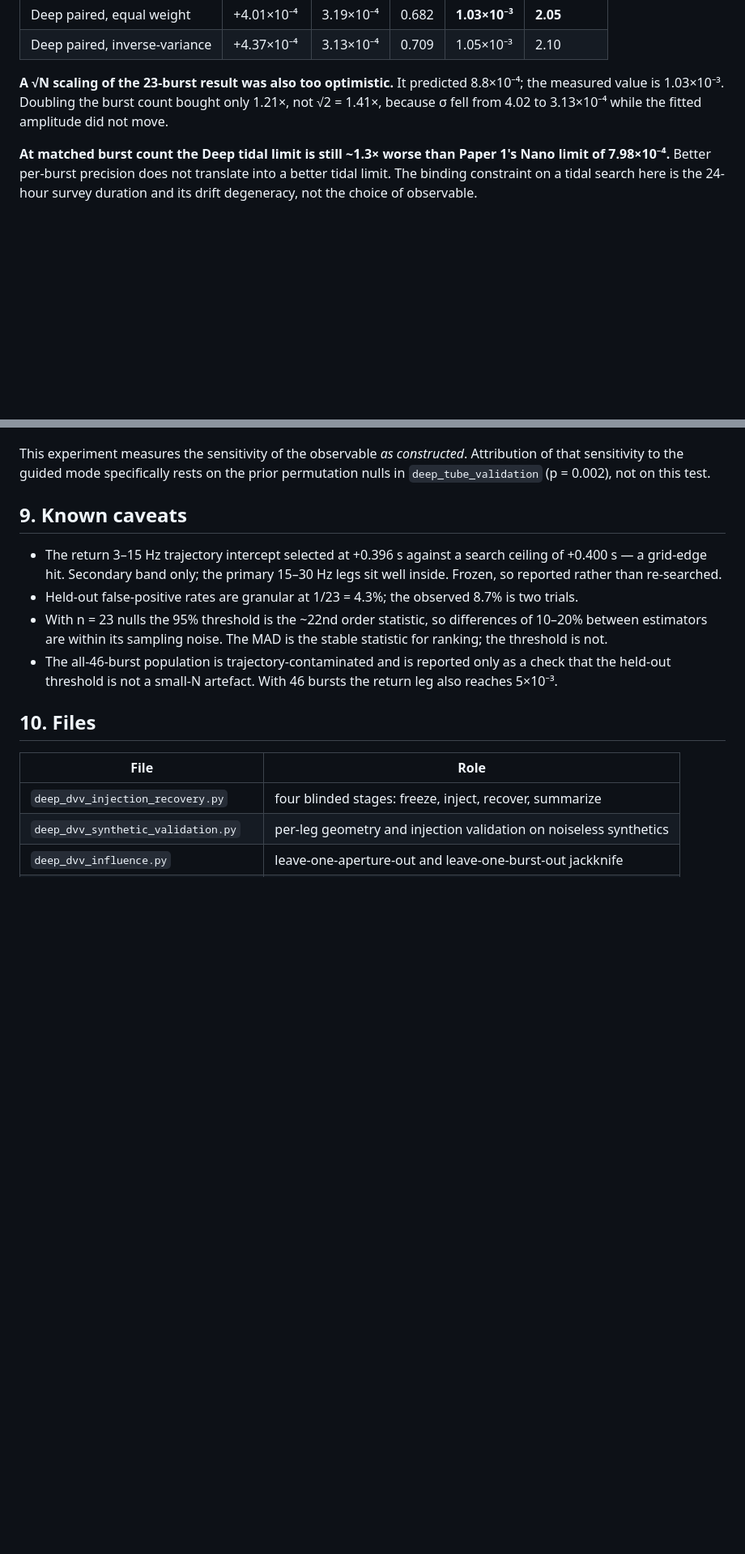
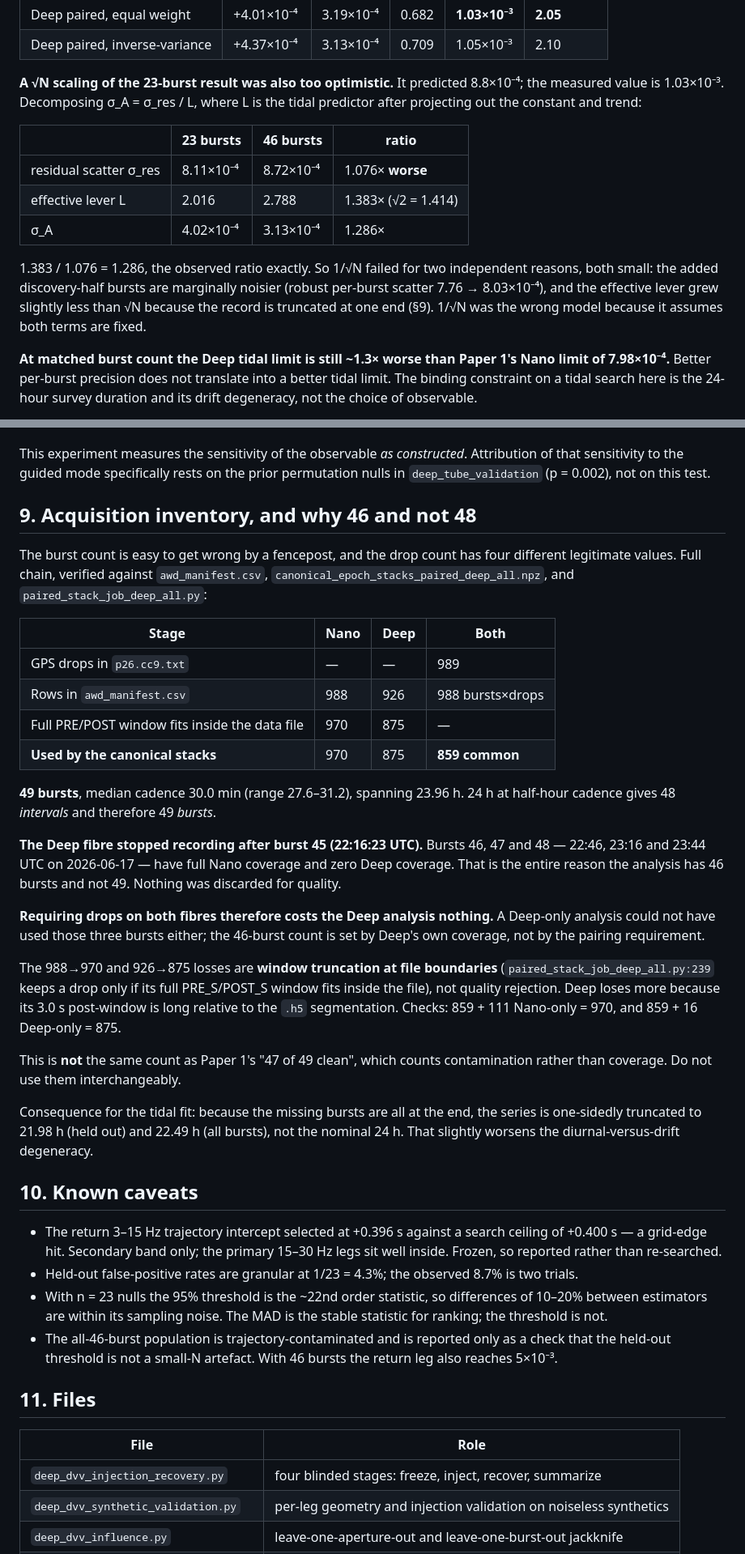
Before and after one commit to nataliaberrios/safod-das, a Markdown page: notebooks/awd_clean/DEEP_DVV_STATUS.md, 2 parts joined by grey strips. Shown at 81% size. GitHub-like rendering; blank space fills up the shorter version.

Commit message:
Trace the full drop inventory: the Deep fibre stopped after burst 45
Answers why the analysis has 46 bursts and not 49, and why sigma_A did not
scale as 1/sqrt(N). Both are read-outs of existing frozen products; no analysis
parameter changed.

49 bursts at 30 min cadence over 23.96 h -- 24 h gives 48 intervals and so 49
bursts. Bursts 46, 47 and 48 (22:46, 23:16, 23:44 UTC) have full Nano coverage
and zero Deep coverage: the Deep fibre stopped recording after burst 45 at
22:16:23. Nothing was discarded for quality, and requiring drops on both fibres
costs the Deep analysis nothing, since a Deep-only analysis could not have used
those bursts either.

Records the four legitimate drop counts and how they connect: 989 GPS drops,
988 manifest rows, 970 Nano and 875 Deep windows surviving file-boundary
truncation in paired_stack_job_deep_all.py:239, and 859 common drops used by
the canonical stacks. Checks: 859+111 nano-only = 970, 859+16 deep-only = 875.

Also decomposes the tidal sigma_A into residual scatter and effective lever.
The 1.286x improvement from 23 to 46 bursts is 1.383/1.076: the lever grew less
than sqrt(N) because the record is truncated at one end, and the discovery-half
bursts are 7.6 percent noisier.

```diff
--- a/notebooks/awd_clean/DEEP_DVV_STATUS.md
+++ b/notebooks/awd_clean/DEEP_DVV_STATUS.md
@@ -153,9 +153,20 @@ time-independent and cannot manufacture a tidal signal.
 | Deep paired, inverse-variance | +4.37×10⁻⁴ | 3.13×10⁻⁴ | 0.709 | 1.05×10⁻³ | 2.10 |
 
 **A √N scaling of the 23-burst result was also too optimistic.** It predicted
-8.8×10⁻⁴; the measured value is 1.03×10⁻³. Doubling the burst count bought only
-1.21×, not √2 = 1.41×, because σ fell from 4.02 to 3.13×10⁻⁴ while the fitted
-amplitude did not move.
+8.8×10⁻⁴; the measured value is 1.03×10⁻³. Decomposing σ_A = σ_res / L, where L
+is the tidal predictor after projecting out the constant and trend:
+
+| | 23 bursts | 46 bursts | ratio |
+|---|---|---|---|
+| residual scatter σ_res | 8.11×10⁻⁴ | 8.72×10⁻⁴ | 1.076× **worse** |
+| effective lever L | 2.016 | 2.788 | 1.383× (√2 = 1.414) |
+| σ_A | 4.02×10⁻⁴ | 3.13×10⁻⁴ | 1.286× |
+
+1.383 / 1.076 = 1.286, the observed ratio exactly. So 1/√N failed for two
+independent reasons, both small: the added discovery-half bursts are marginally
+noisier (robust per-burst scatter 7.76 → 8.03×10⁻⁴), and the effective lever grew
+slightly less than √N because the record is truncated at one end (§9). 1/√N was
+the wrong model because it assumes both terms are fixed.
 
 **At matched burst count the Deep tidal limit is still ~1.3× worse than Paper 1's
 Nano limit of 7.98×10⁻⁴.** Better per-burst precision does not translate into a
@@ -252,7 +263,45 @@ This experiment measures the sensitivity of the observable *as constructed*.
 Attribution of that sensitivity to the guided mode specifically rests on the
 prior permutation nulls in `deep_tube_validation` (p = 0.002), not on this test.
 
-## 9. Known caveats
+## 9. Acquisition inventory, and why 46 and not 48
+
+The burst count is easy to get wrong by a fencepost, and the drop count has four
+different legitimate values. Full chain, verified against `awd_manifest.csv`,
+`canonical_epoch_stacks_paired_deep_all.npz`, and `paired_stack_job_deep_all.py`:
+
+| Stage | Nano | Deep | Both |
+|---|---|---|---|
+| GPS drops in `p26.cc9.txt` | — | — | 989 |
+| Rows in `awd_manifest.csv` | 988 | 926 | 988 bursts×drops |
+| Full PRE/POST window fits inside the data file | 970 | 875 | — |
+| **Used by the canonical stacks** | 970 | 875 | **859 common** |
+
+**49 bursts**, median cadence 30.0 min (range 27.6–31.2), spanning 23.96 h.
+24 h at half-hour cadence gives 48 *intervals* and therefore 49 *bursts*.
+
+**The Deep fibre stopped recording after burst 45 (22:16:23 UTC).** Bursts 46, 47
+and 48 — 22:46, 23:16 and 23:44 UTC on 2026-06-17 — have full Nano coverage and
+zero Deep coverage. That is the entire reason the analysis has 46 bursts and not
+49. Nothing was discarded for quality.
+
+**Requiring drops on both fibres therefore costs the Deep analysis nothing.** A
+Deep-only analysis could not have used those three bursts either; the 46-burst
+count is set by Deep's own coverage, not by the pairing requirement.
+
+The 988→970 and 926→875 losses are **window truncation at file boundaries**
+(`paired_stack_job_deep_all.py:239` keeps a drop only if its full PRE_S/POST_S
+window fits inside the file), not quality rejection. Deep loses more because its
+3.0 s post-window is long relative to the `.h5` segmentation. Checks:
+859 + 111 Nano-only = 970, and 859 + 16 Deep-only = 875.
+
+This is **not** the same count as Paper 1's "47 of 49 clean", which counts
+contamination rather than coverage. Do not use them interchangeably.
+
+Consequence for the tidal fit: because the missing bursts are all at the end, the
+series is one-sidedly truncated to 21.98 h (held out) and 22.49 h (all bursts),
+not the nominal 24 h. That slightly worsens the diurnal-versus-drift degeneracy.
+
+## 10. Known caveats
 
 - The return 3–15 Hz trajectory intercept selected at +0.396 s against a search
   ceiling of +0.400 s — a grid-edge hit. Secondary band only; the primary 15–30 Hz
@@ -266,7 +315,7 @@ prior permutation nulls in `deep_tube_validation` (p = 0.002), not on this test.
   a check that the held-out threshold is not a small-N artefact. With 46 bursts
   the return leg also reaches 5×10⁻³.
 
-## 10. Files
+## 11. Files
 
 | File | Role |
 |---|---|
```
